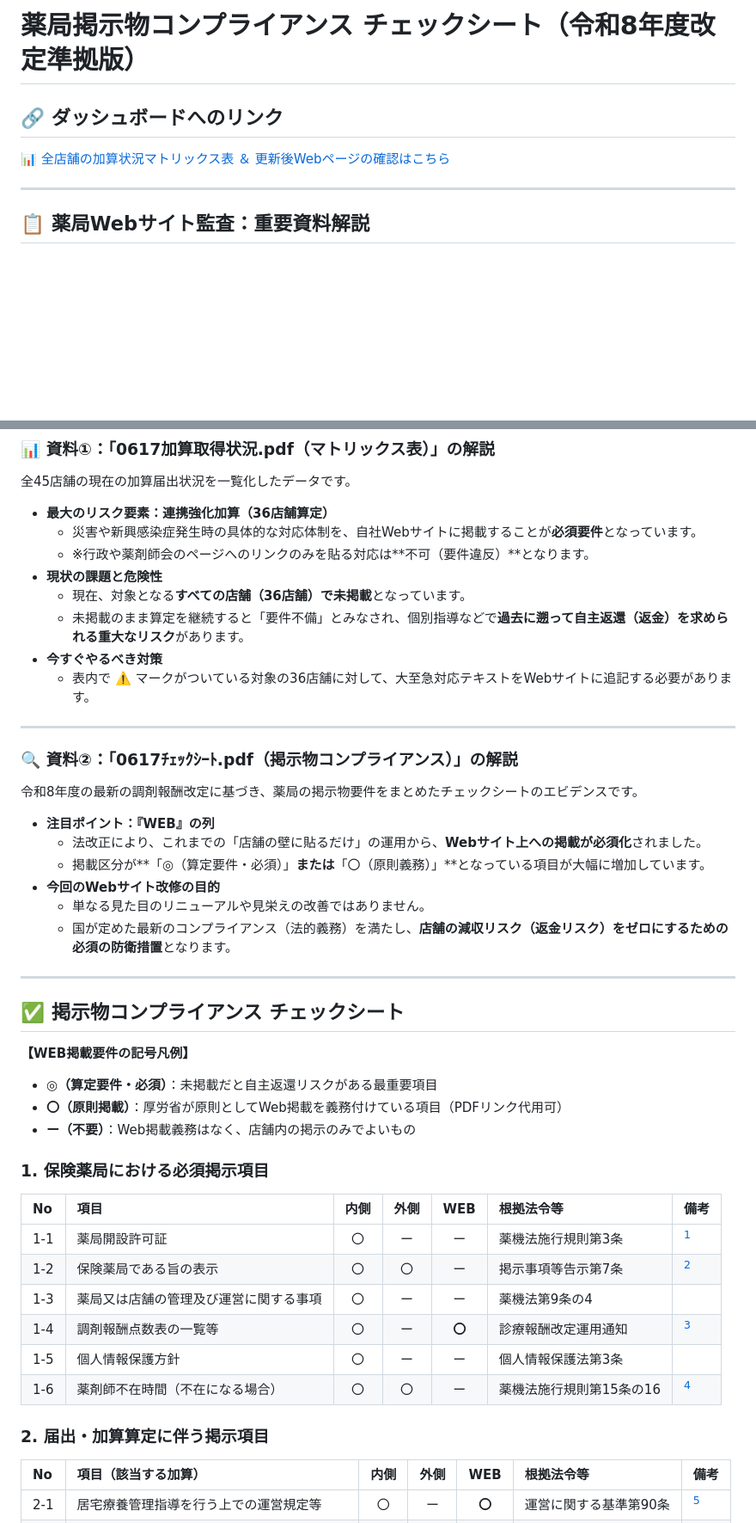
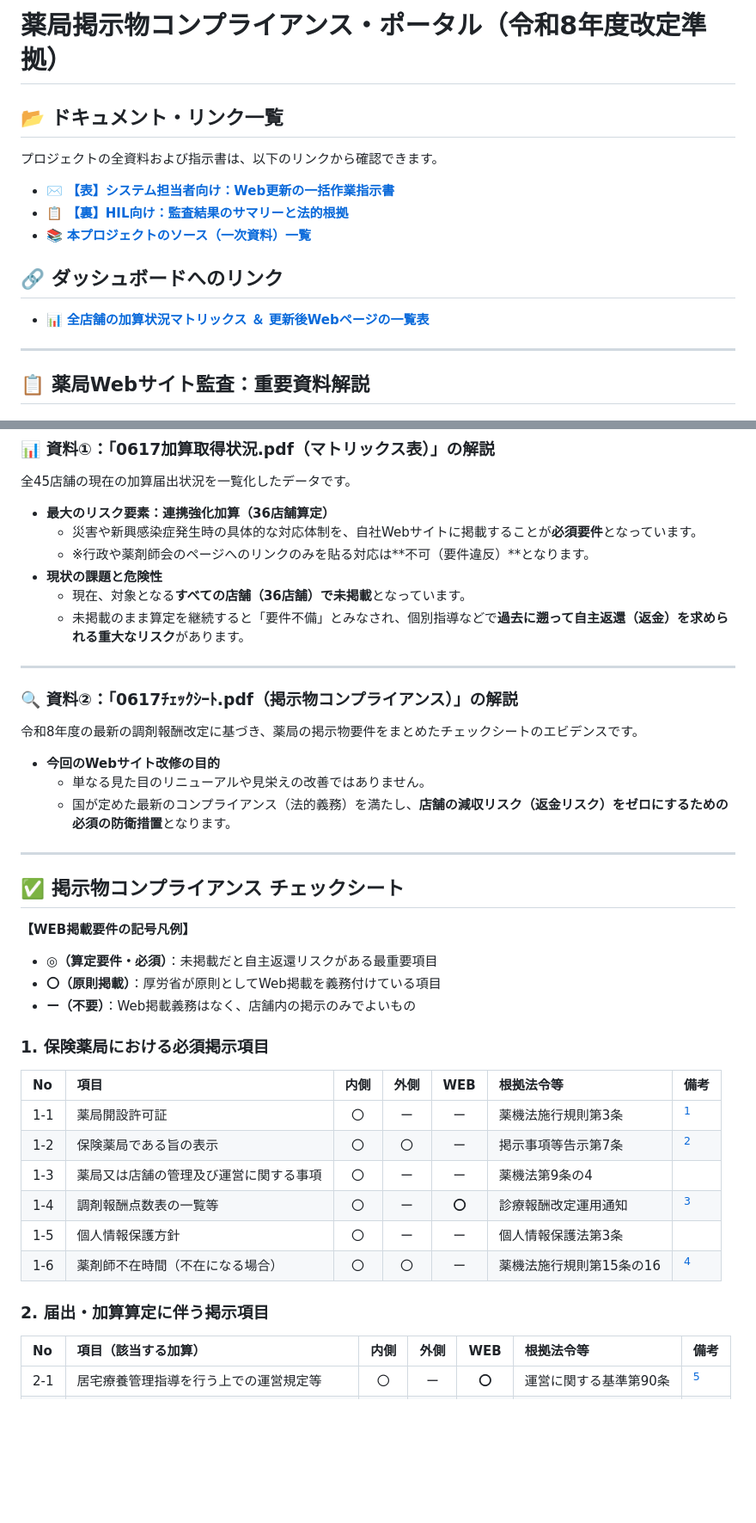
Before and after one commit to AimSoaringHaiku/Pharmacy-Compliance-Signage-Checklist, a Markdown page: README.md, 2 parts joined by grey strips. Shown at 86% size. Drawn GitHub-style; blank space fills up the shorter version.

Commit message:
Add document links to top page and create source list

```diff
--- a/README.md
+++ b/README.md
@@ -1,7 +1,14 @@
-# 薬局掲示物コンプライアンス チェックシート（令和8年度改定準拠版）
+# 薬局掲示物コンプライアンス・ポータル（令和8年度改定準拠）
+
+## 📂 ドキュメント・リンク一覧
+プロジェクトの全資料および指示書は、以下のリンクから確認できます。
+
+* ✉️ **[【表】システム担当者向け：Web更新の一括作業指示書](docs/01_system_instruction.md)**
+* 📋 **[【裏】HIL向け：監査結果のサマリーと法的根拠](docs/02_compliance_rationale.md)**
+* 📚 **[本プロジェクトのソース（一次資料）一覧](docs/03_source_list.md)**
 
 ## 🔗 ダッシュボードへのリンク
-[📊 全店舗の加算状況マトリックス表 ＆ 更新後Webページの確認はこちら](outputs/web_html/index.html)
+* 📊 **[全店舗の加算状況マトリックス ＆ 更新後Webページの一覧表](outputs/web_html/index.html)**
 
 ---
 
@@ -16,17 +23,12 @@
 * **現状の課題と危険性**
   * 現在、対象となる**すべての店舗（36店舗）で未掲載**となっています。
   * 未掲載のまま算定を継続すると「要件不備」とみなされ、個別指導などで**過去に遡って自主返還（返金）を求められる重大なリスク**があります。
-* **今すぐやるべき対策**
-  * 表内で ⚠️ マークがついている対象の36店舗に対して、大至急対応テキストをWebサイトに追記する必要があります。
 
 ---
 
 ### 🔍 資料②：「0617ﾁｪｯｸｼｰﾄ.pdf（掲示物コンプライアンス）」の解説
 令和8年度の最新の調剤報酬改定に基づき、薬局の掲示物要件をまとめたチェックシートのエビデンスです。
 
-* **注目ポイント：『WEB』の列**
-  * 法改正により、これまでの「店舗の壁に貼るだけ」の運用から、**Webサイト上への掲載が必須化**されました。
-  * 掲載区分が**「◎（算定要件・必須）」**または**「〇（原則義務）」**となっている項目が大幅に増加しています。
 * **今回のWebサイト改修の目的**
   * 単なる見た目のリニューアルや見栄えの改善ではありません。
   * 国が定めた最新のコンプライアンス（法的義務）を満たし、**店舗の減収リスク（返金リスク）をゼロにするための必須の防衛措置**となります。
@@ -37,11 +39,10 @@
 
 **【WEB掲載要件の記号凡例】**
 * **◎（算定要件・必須）**：未掲載だと自主返還リスクがある最重要項目
-* **〇（原則掲載）**：厚労省が原則としてWeb掲載を義務付けている項目（PDFリンク代用可）
+* **〇（原則掲載）**：厚労省が原則としてWeb掲載を義務付けている項目
 * **ー（不要）**：Web掲載義務はなく、店舗内の掲示のみでよいもの
 
 ### 1. 保険薬局における必須掲示項目
-
 | No | 項目 | 内側 | 外側 | WEB | 根拠法令等 | 備考 |
 | :--- | :--- | :---: | :---: | :---: | :--- | :--- |
 | 1-1 | 薬局開設許可証 | 〇 | ー | ー | 薬機法施行規則第3条 | [^1] |
@@ -52,7 +53,6 @@
 | 1-6 | 薬剤師不在時間（不在になる場合） | 〇 | 〇 | ー | 薬機法施行規則第15条の16 | [^4] |
 
 ### 2. 届出・加算算定に伴う掲示項目
-
 | No | 項目（該当する加算） | 内側 | 外側 | WEB | 根拠法令等 | 備考 |
 | :--- | :--- | :---: | :---: | :---: | :--- | :--- |
 | 2-1 | 居宅療養管理指導を行う上での運営規定等 | 〇 | ー | **〇** | 運営に関する基準第90条 | [^5] |
```
Also changed, not shown: other parts of README.md (+0 -1 lines), docs/03_source_list.md (added, +23 -0 lines).
